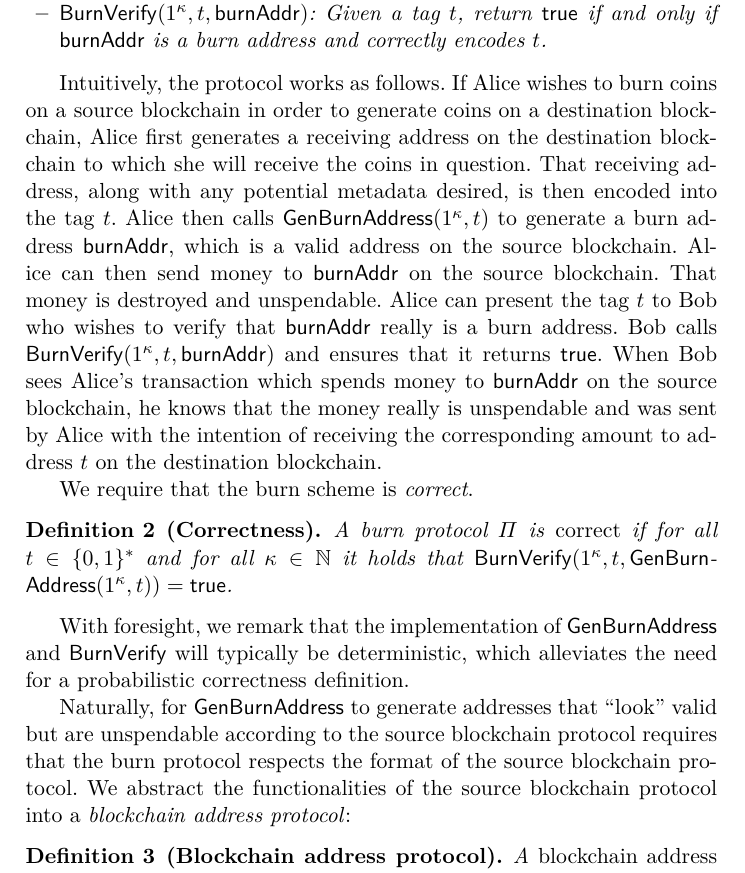
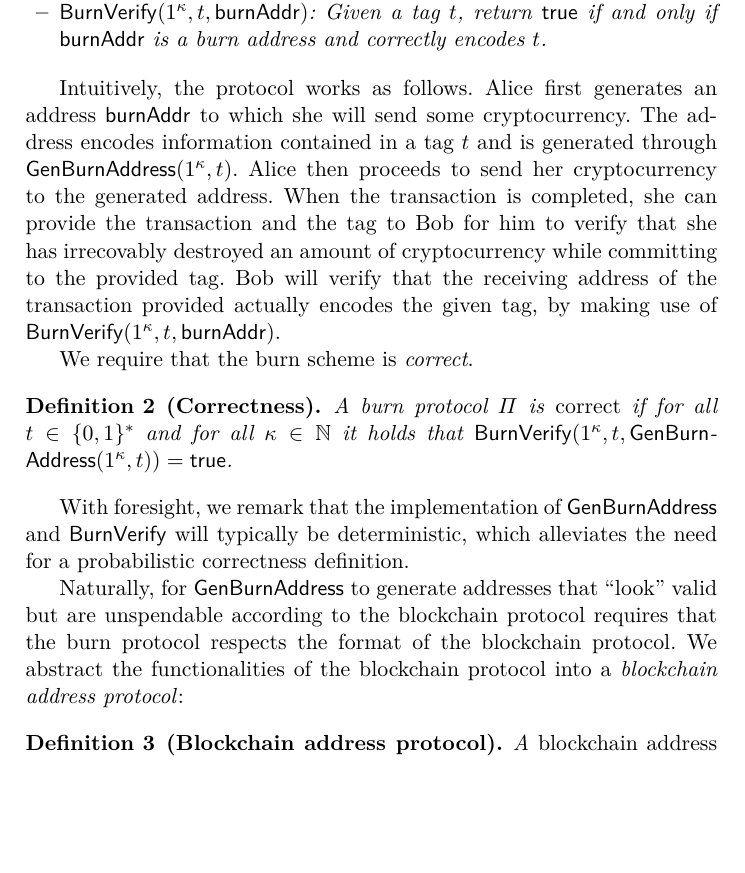
Before and after one commit to decrypto-org/burn-paper, a LaTeX paper (burn.tex, which reads definition.tex): part of page 5 of 24, cut so that both start at the same text, the shorter picture padded with empty space. Compiled offline with pdfLaTeX.

Commit message:
rm mentions of interoperability from definition

```diff
--- a/definition.tex
+++ b/definition.tex
@@ -12,7 +12,7 @@ Let $\kappa$ be the security parameter.
   \end{itemize}
 \end{definition}
 
-Intuitively, the protocol works as follows. If Alice wishes to burn coins on a source blockchain in order to generate coins on a destination blockchain, Alice first generates a receiving address on the destination blockchain to which she will receive the coins in question. That receiving address, along with any potential metadata desired, is then encoded into the tag $t$. Alice then calls $\GenBurnAddress(1^\kappa, t)$ to generate a burn address $\burnAddr$, which is a valid address on the source blockchain. Alice can then send money to $\burnAddr$ on the source blockchain. That money is destroyed and unspendable. Alice can present the tag $t$ to Bob who wishes to verify that $\burnAddr$ really is a burn address. Bob calls $\BurnVerify(1^\kappa, t, \burnAddr)$ and ensures that it returns $\true$. When Bob sees Alice's transaction which spends money to $\burnAddr$ on the source blockchain, he knows that the money really is unspendable and was sent by Alice with the intention of receiving the corresponding amount to address $t$ on the destination blockchain.
+Intuitively, the protocol works as follows. Alice first generates an address $\burnAddr$ to which she will send some cryptocurrency. The address encodes information contained in a tag $t$ and is generated through $\GenBurnAddress(1^\kappa, t)$. Alice then proceeds to send her cryptocurrency to the generated address. When the transaction is completed, she can provide the transaction and the tag to Bob for him to verify that she has irrecovably destroyed an amount of cryptocurrency while committing to the provided tag. Bob will verify that the receiving address of the transaction provided actually encodes the given tag, by making use of $\BurnVerify(1^\kappa, t, \burnAddr)$.
 
 We require that the burn scheme is \emph{correct}.
 
@@ -23,7 +23,7 @@ We require that the burn scheme is \emph{correct}.
 
 With foresight, we remark that the implementation of $\GenBurnAddress$ and $\BurnVerify$ will typically be deterministic, which alleviates the need for a probabilistic correctness definition.
 
-Naturally, for $\GenBurnAddress$ to generate addresses that ``look'' valid but are unspendable according to the source blockchain protocol requires that the burn protocol respects the format of the source blockchain protocol. We abstract the functionalities of the source blockchain protocol into a \emph{blockchain address protocol}:
+Naturally, for $\GenBurnAddress$ to generate addresses that ``look'' valid but are unspendable according to the blockchain protocol requires that the burn protocol respects the format of the blockchain protocol. We abstract the functionalities of the blockchain protocol into a \emph{blockchain address protocol}:
 
 \begin{definition}[Blockchain address protocol]
   A \emph{blockchain address protocol} $\Pi_\alpha$ consists of two functions $\sf{GenAddress}$ and $\sf{SpendVerify}$:
```
